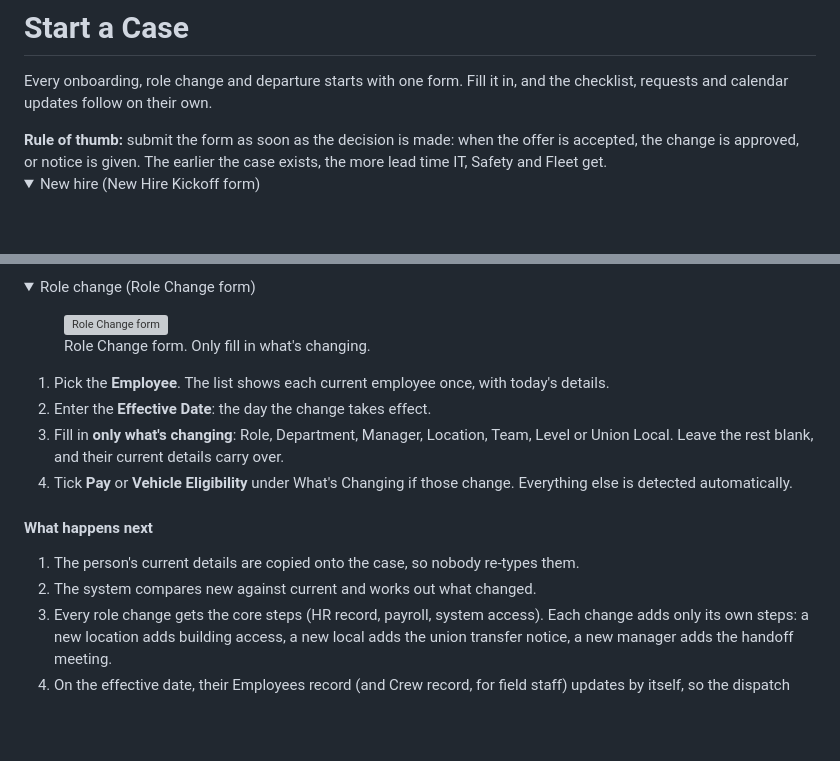
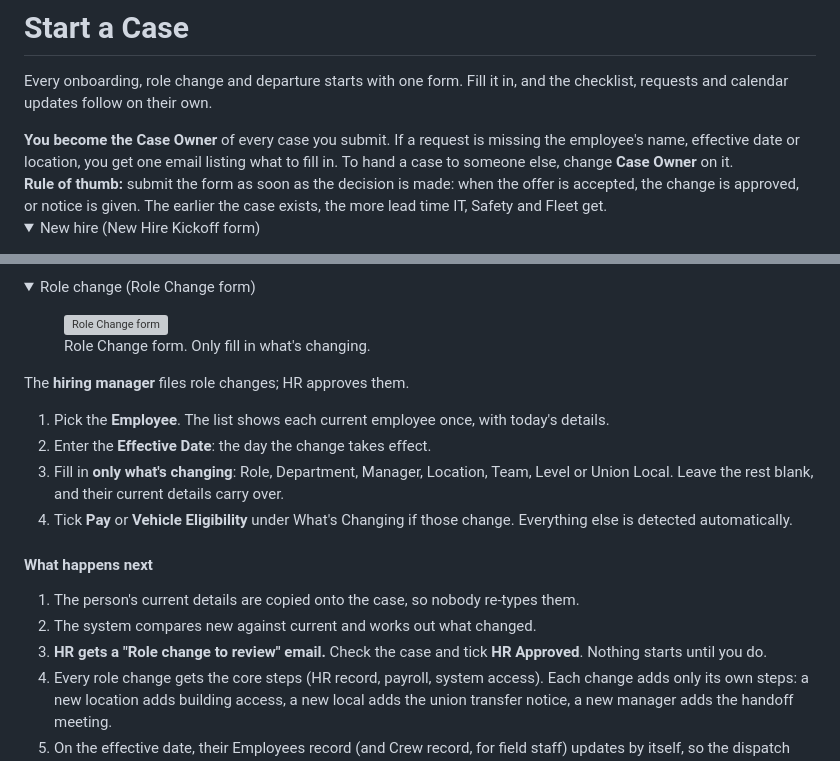
Before and after one commit to crystal-jeffers/onboarding, a Markdown page: guides/hr-start-a-case.md, 2 parts joined by grey strips. Rendered like a GitHub page; folded sections open; blank space fills up the shorter version; grey boxes are pictures that could not be loaded.

```diff
--- a/guides/hr-start-a-case.md
+++ b/guides/hr-start-a-case.md
@@ -1,6 +1,8 @@
 # Start a Case
 
 Every onboarding, role change and departure starts with one form. Fill it in, and the checklist, requests and calendar updates follow on their own.
+
+<div class="callout"><strong>You become the Case Owner</strong> of every case you submit. If a request is missing the employee's name, effective date or location, you get one email listing what to fill in. To hand a case to someone else, change <strong>Case Owner</strong> on it.</div>
 
 <div class="callout"><strong>Rule of thumb:</strong> submit the form as soon as the decision is made: when the offer is accepted, the change is approved, or notice is given. The earlier the case exists, the more lead time IT, Safety and Fleet get.</div>
 
@@ -46,6 +48,8 @@ Every onboarding, role change and departure starts with one form. Fill it in, an
   <figcaption>Role Change form. Only fill in what's changing.</figcaption>
 </figure>
 
+<p>The <strong>hiring manager</strong> files role changes; HR approves them.</p>
+
 <ol class="chunked-list">
 <li>Pick the <strong>Employee</strong>. The list shows each current employee once, with today's details.</li>
 <li>Enter the <strong>Effective Date</strong>: the day the change takes effect.</li>
@@ -58,6 +62,7 @@ Every onboarding, role change and departure starts with one form. Fill it in, an
 <ol>
 <li>The person's current details are copied onto the case, so nobody re-types them.</li>
 <li>The system compares new against current and works out what changed.</li>
+<li><strong>HR gets a "Role change to review" email.</strong> Check the case and tick <strong>HR Approved</strong>. Nothing starts until you do.</li>
 <li>Every role change gets the core steps (HR record, payroll, system access). Each change adds only its own steps: a new location adds building access, a new local adds the union transfer notice, a new manager adds the handoff meeting.</li>
 <li>On the effective date, their Employees record (and Crew record, for field staff) updates by itself, so the dispatch calendar, holidays and colors follow.</li>
 </ol>
```
